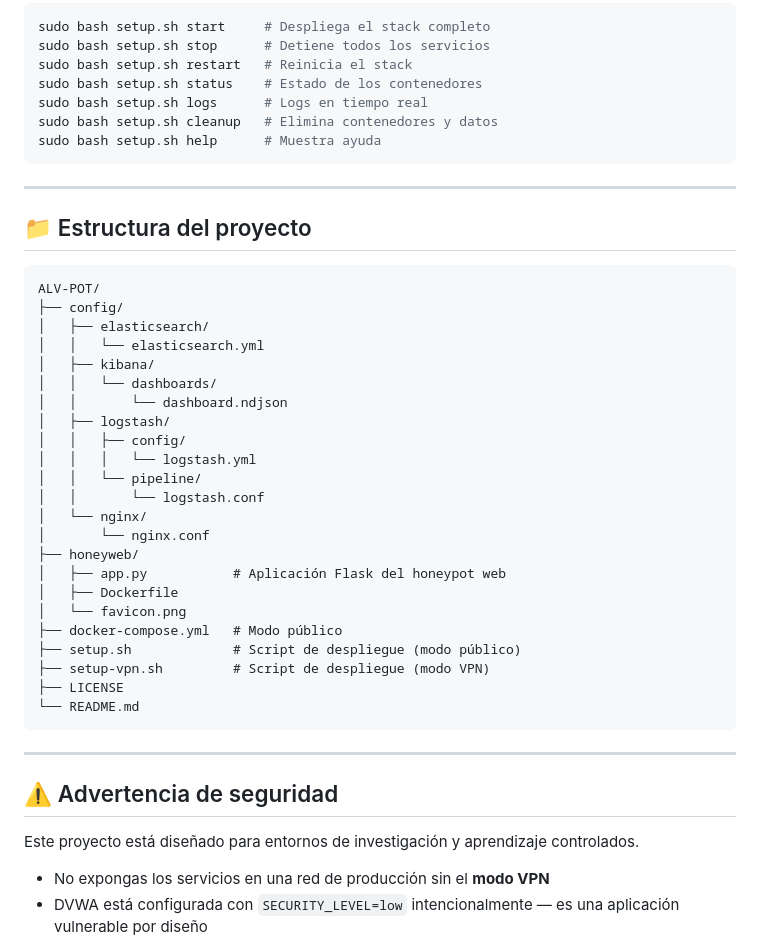
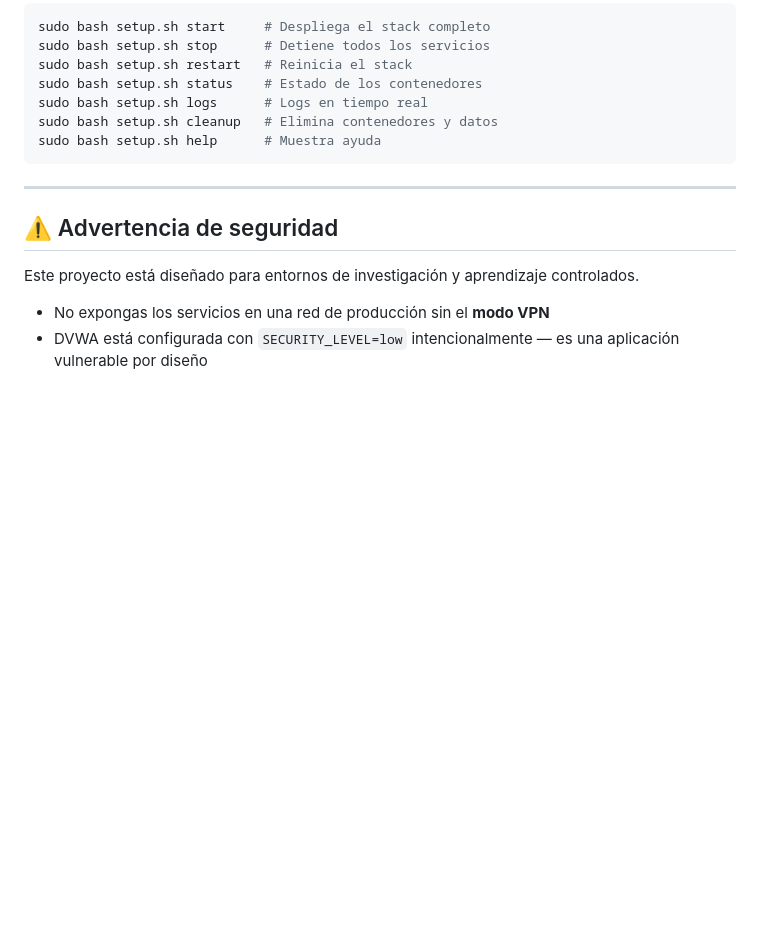
Before and after one commit to Alv-fh/ALV-POT, a Markdown page: README.md, the part around one of its changes. GitHub-like rendering; blank space fills up the shorter version.

````diff
--- a/README.md
+++ b/README.md
@@ -188,36 +109,6 @@ sudo bash setup.sh help      # Muestra ayuda
 
 ---
 
-## 📁 Estructura del proyecto
-
-```
-ALV-POT/
-├── config/
-│   ├── elasticsearch/
-│   │   └── elasticsearch.yml
-│   ├── kibana/
-│   │   └── dashboards/
-│   │       └── dashboard.ndjson
-│   ├── logstash/
-│   │   ├── config/
-│   │   │   └── logstash.yml
-│   │   └── pipeline/
-│   │       └── logstash.conf
-│   └── nginx/
-│       └── nginx.conf
-├── honeyweb/
-│   ├── app.py           # Aplicación Flask del honeypot web
-│   ├── Dockerfile
-│   └── favicon.png
-├── docker-compose.yml   # Modo público
-├── setup.sh             # Script de despliegue (modo público)
-├── setup-vpn.sh         # Script de despliegue (modo VPN)
-├── LICENSE
-└── README.md
-```
-
----
-
 ## ⚠️ Advertencia de seguridad
 
 Este proyecto está diseñado para entornos de investigación y aprendizaje controlados.
````
Also changed, not shown: other parts of README.md (+0 -79 lines).
